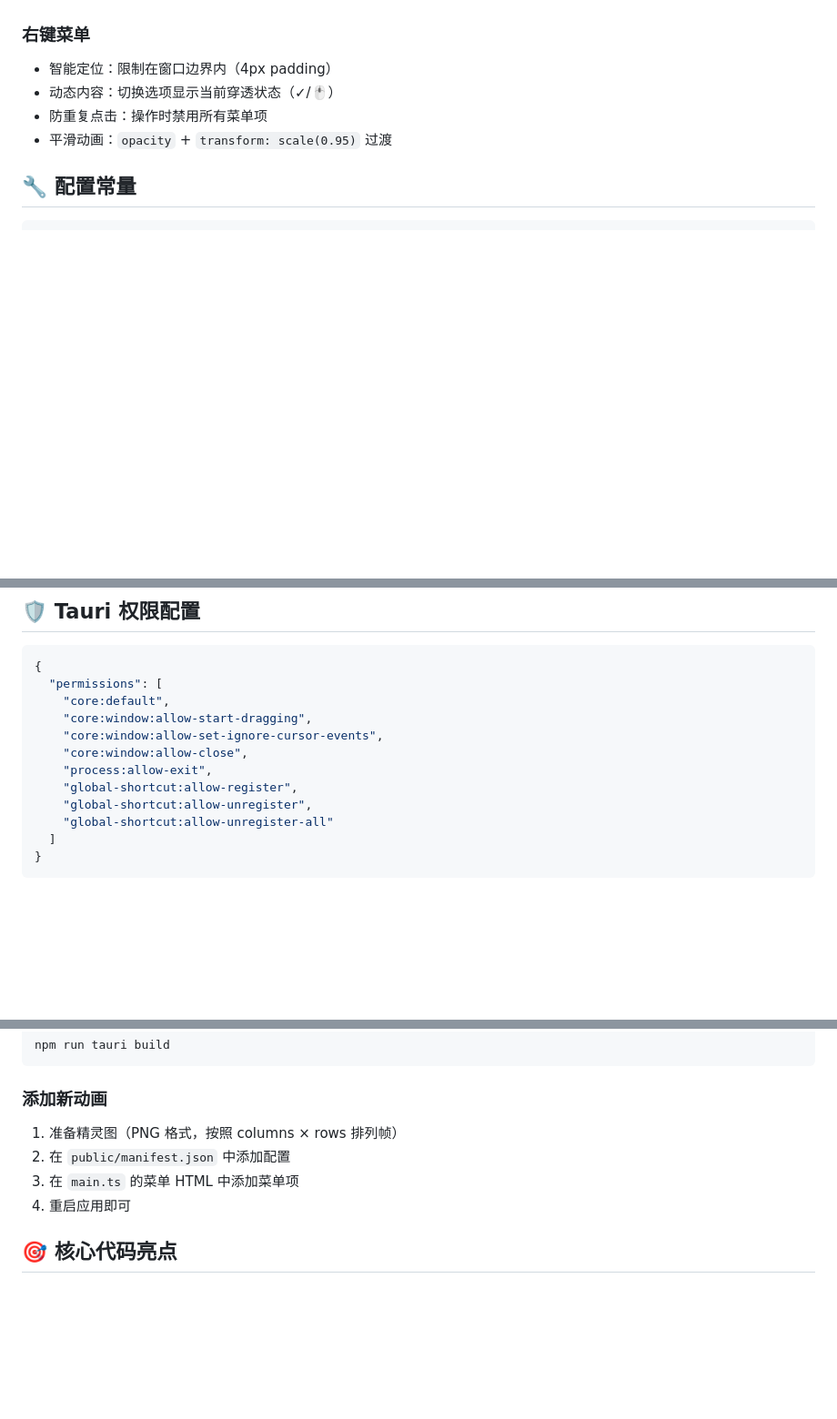
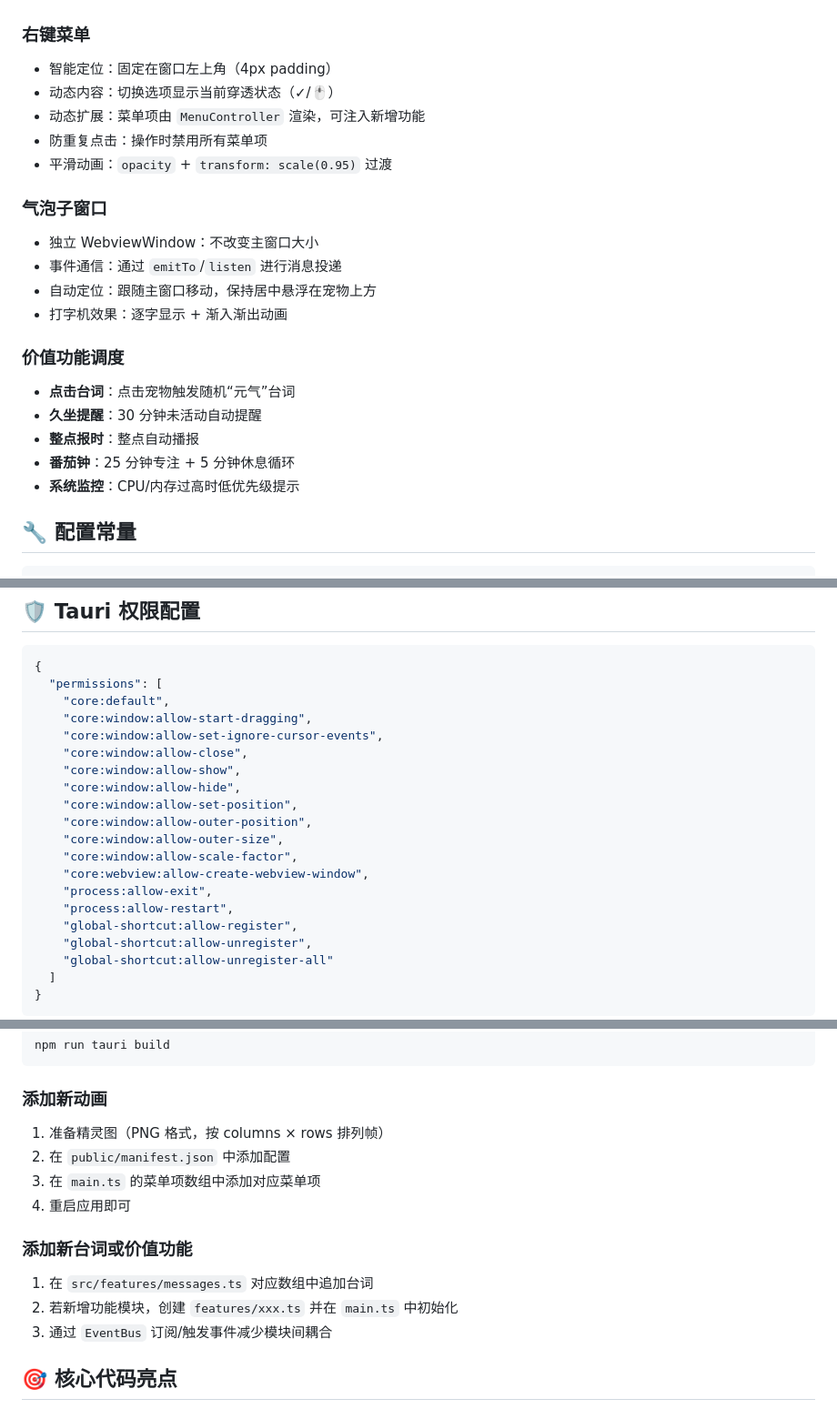
Before and after one commit to yin1895/memo, a Markdown page: bird-pet/README.md, 3 parts joined by grey strips. Shown at 91% size. Rendered like a GitHub page; blank space fills up the shorter version.

````diff
--- a/bird-pet/README.md
+++ b/bird-pet/README.md
@@ -95,10 +120,24 @@ bird-pet/
 - 右键菜单打开时临时关闭穿透，关闭后恢复
 
 ### 右键菜单
-- 智能定位：限制在窗口边界内（4px padding）
+- 智能定位：固定在窗口左上角（4px padding）
 - 动态内容：切换选项显示当前穿透状态（✓/🖱）
+- 动态扩展：菜单项由 `MenuController` 渲染，可注入新增功能
 - 防重复点击：操作时禁用所有菜单项
 - 平滑动画：`opacity` + `transform: scale(0.95)` 过渡
+
+### 气泡子窗口
+- 独立 WebviewWindow：不改变主窗口大小
+- 事件通信：通过 `emitTo`/`listen` 进行消息投递
+- 自动定位：跟随主窗口移动，保持居中悬浮在宠物上方
+- 打字机效果：逐字显示 + 渐入渐出动画
+
+### 价值功能调度
+- **点击台词**：点击宠物触发随机“元气”台词
+- **久坐提醒**：30 分钟未活动自动提醒
+- **整点报时**：整点自动播报
+- **番茄钟**：25 分钟专注 + 5 分钟休息循环
+- **系统监控**：CPU/内存过高时低优先级提示
 
 ## 🔧 配置常量
 
@@ -123,7 +162,15 @@ const CONFIG = {
     "core:window:allow-start-dragging",
     "core:window:allow-set-ignore-cursor-events",
     "core:window:allow-close",
+    "core:window:allow-show",
+    "core:window:allow-hide",
+    "core:window:allow-set-position",
+    "core:window:allow-outer-position",
+    "core:window:allow-outer-size",
+    "core:window:allow-scale-factor",
+    "core:webview:allow-create-webview-window",
     "process:allow-exit",
+    "process:allow-restart",
     "global-shortcut:allow-register",
     "global-shortcut:allow-unregister",
     "global-shortcut:allow-unregister-all"
@@ -157,10 +204,15 @@ npm run tauri build
 ```
 
 ### 添加新动画
-1. 准备精灵图（PNG 格式，按照 columns × rows 排列帧）
+1. 准备精灵图（PNG 格式，按 columns × rows 排列帧）
 2. 在 `public/manifest.json` 中添加配置
-3. 在 `main.ts` 的菜单 HTML 中添加菜单项
+3. 在 `main.ts` 的菜单项数组中添加对应菜单项
 4. 重启应用即可
+
+### 添加新台词或价值功能
+1. 在 `src/features/messages.ts` 对应数组中追加台词
+2. 若新增功能模块，创建 `features/xxx.ts` 并在 `main.ts` 中初始化
+3. 通过 `EventBus` 订阅/触发事件减少模块间耦合
 
 ## 🎯 核心代码亮点
 
````
Also changed, not shown: other parts of bird-pet/README.md (+43 -11 lines).
